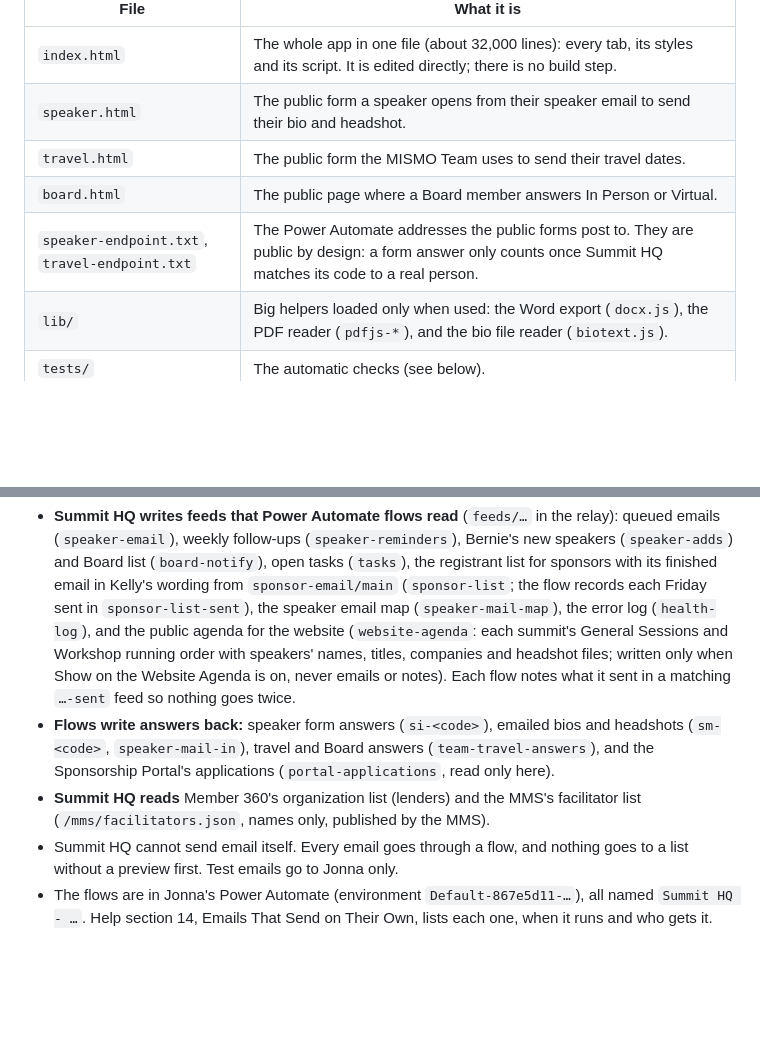
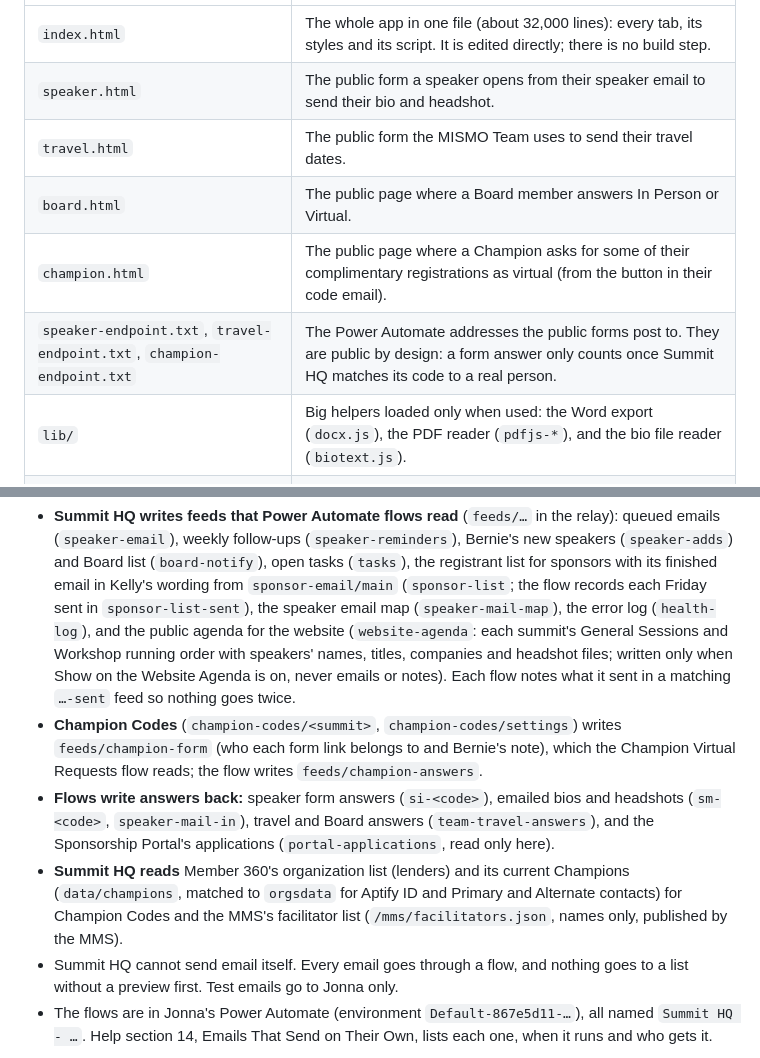
Before and after one commit to GitMISMO/summit-hq, a Markdown page: DEVELOPING.md, 2 parts joined by grey strips. GitHub-like rendering; blank space fills up the shorter version.

```diff
--- a/DEVELOPING.md
+++ b/DEVELOPING.md
@@ -10,7 +10,8 @@ Summit HQ is where MISMO plans its Summits: the schedule, the Run of Show tasks,
 | `speaker.html` | The public form a speaker opens from their speaker email to send their bio and headshot. |
 | `travel.html` | The public form the MISMO Team uses to send their travel dates. |
 | `board.html` | The public page where a Board member answers In Person or Virtual. |
-| `speaker-endpoint.txt`, `travel-endpoint.txt` | The Power Automate addresses the public forms post to. They are public by design: a form answer only counts once Summit HQ matches its code to a real person. |
+| `champion.html` | The public page where a Champion asks for some of their complimentary registrations as virtual (from the button in their code email). |
+| `speaker-endpoint.txt`, `travel-endpoint.txt`, `champion-endpoint.txt` | The Power Automate addresses the public forms post to. They are public by design: a form answer only counts once Summit HQ matches its code to a real person. |
 | `lib/` | Big helpers loaded only when used: the Word export (`docx.js`), the PDF reader (`pdfjs-*`), and the bio file reader (`biotext.js`). |
 | `tests/` | The automatic checks (see below). |
 | `CHANGELOG.md` | One line per change people would notice, newest first. Add a line with every upload. |
@@ -29,8 +30,9 @@ Summit HQ is where MISMO plans its Summits: the schedule, the Run of Show tasks,
 Every connection is written down in the **MISMO Connections Map** (Claude Doc `UcBYh3aakukXcjYvjnWBY7`). Read it before changing a connection and update it in the same session. In short:
 
 - **Summit HQ writes feeds that Power Automate flows read** (`feeds/…` in the relay): queued emails (`speaker-email`), weekly follow-ups (`speaker-reminders`), Bernie's new speakers (`speaker-adds`) and Board list (`board-notify`), open tasks (`tasks`), the registrant list for sponsors with its finished email in Kelly's wording from `sponsor-email/main` (`sponsor-list`; the flow records each Friday sent in `sponsor-list-sent`), the speaker email map (`speaker-mail-map`), the error log (`health-log`), and the public agenda for the website (`website-agenda`: each summit's General Sessions and Workshop running order with speakers' names, titles, companies and headshot files; written only when Show on the Website Agenda is on, never emails or notes). Each flow notes what it sent in a matching `…-sent` feed so nothing goes twice.
+- **Champion Codes** (`champion-codes/<summit>`, `champion-codes/settings`) writes `feeds/champion-form` (who each form link belongs to and Bernie's note), which the Champion Virtual Requests flow reads; the flow writes `feeds/champion-answers`.
 - **Flows write answers back:** speaker form answers (`si-<code>`), emailed bios and headshots (`sm-<code>`, `speaker-mail-in`), travel and Board answers (`team-travel-answers`), and the Sponsorship Portal's applications (`portal-applications`, read only here).
-- **Summit HQ reads** Member 360's organization list (lenders) and the MMS's facilitator list (`/mms/facilitators.json`, names only, published by the MMS).
+- **Summit HQ reads** Member 360's organization list (lenders) and its current Champions (`data/champions`, matched to `orgsdata` for Aptify ID and Primary and Alternate contacts) for Champion Codes and the MMS's facilitator list (`/mms/facilitators.json`, names only, published by the MMS).
 - Summit HQ cannot send email itself. Every email goes through a flow, and nothing goes to a list without a preview first. Test emails go to Jonna only.
 - The flows are in Jonna's Power Automate (environment `Default-867e5d11-…`), all named `Summit HQ - …`. Help section 14, Emails That Send on Their Own, lists each one, when it runs and who gets it.
 
```
Also changed, not shown: CHANGELOG.md (+5 -0 lines).
